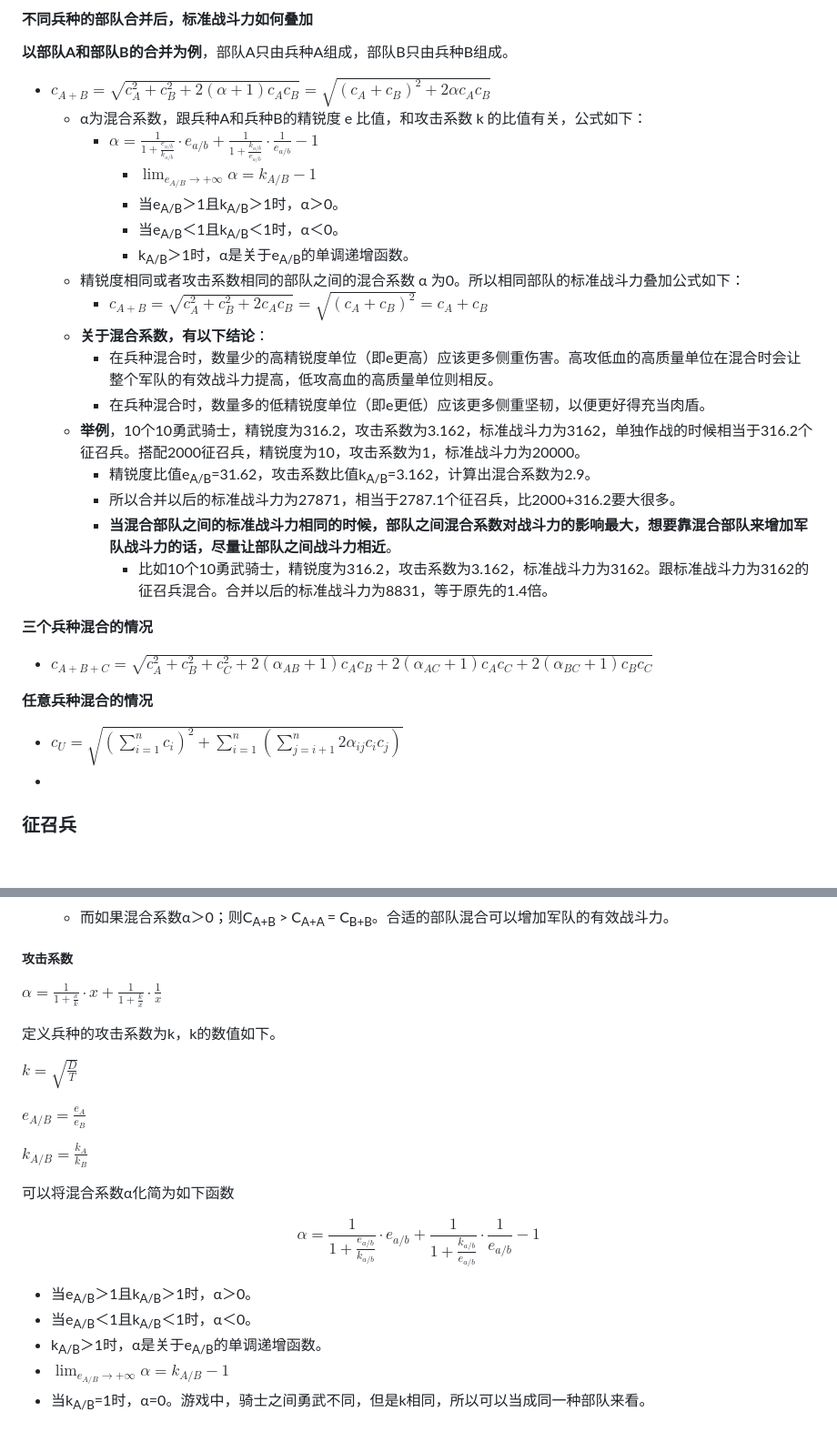
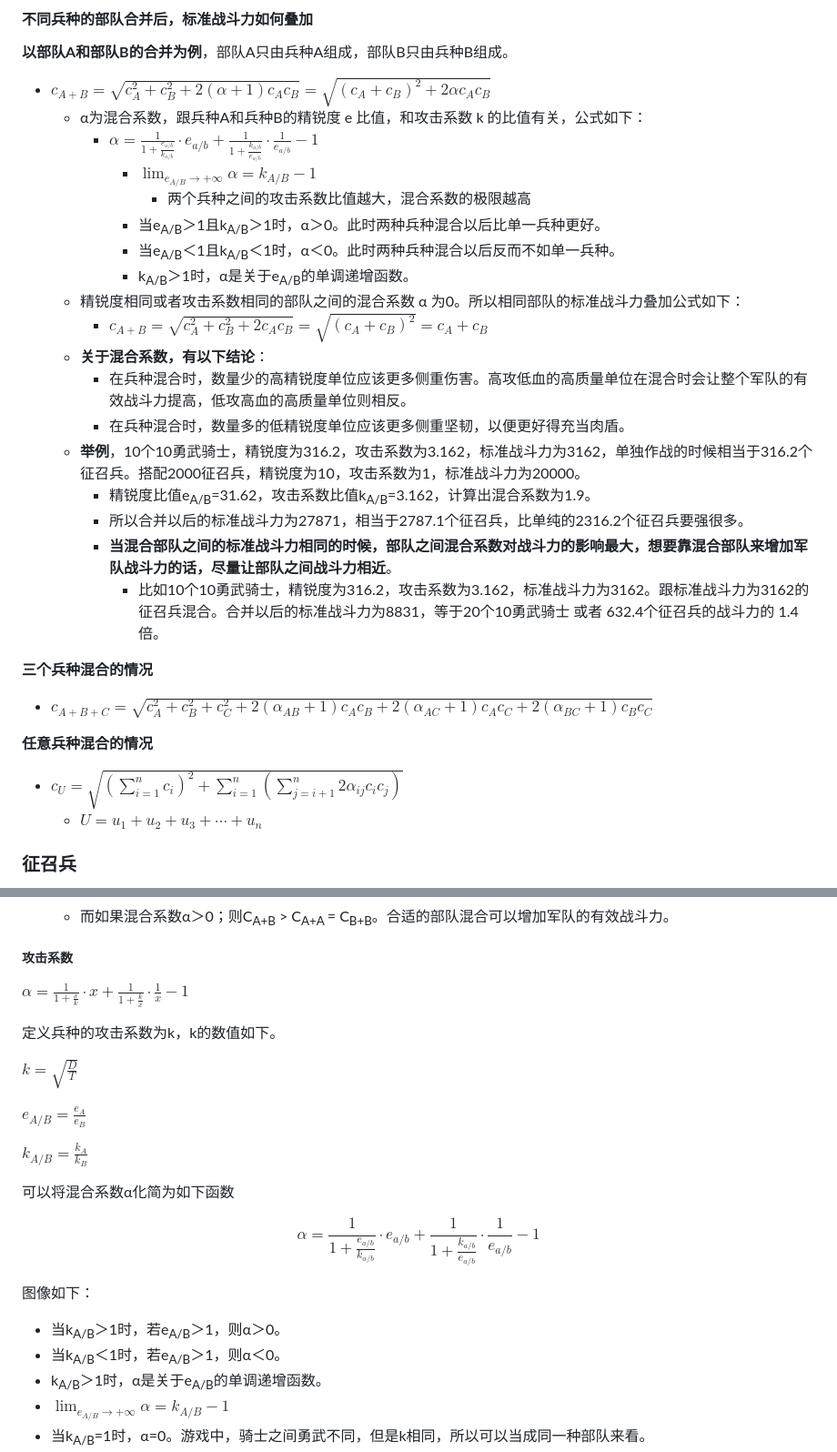
Before and after one commit to ZJUZBW/CK3-Battle, a Markdown page: README.md, 2 parts joined by grey strips. Shown at 91% size. Drawn GitHub-style; blank space fills up the shorter version.

```diff
--- a/README.md
+++ b/README.md
@@ -98,19 +101,20 @@
   - α为混合系数，跟兵种A和兵种B的精锐度 e 比值，和攻击系数 k 的比值有关，公式如下：
     - $\alpha=\frac{1}{1+\frac{e_{a/b}}{k_{a/b}}}\cdot e_{a/b}+\frac{1}{1+\frac{k_{a/b}}{e_{a/b}}}\cdot\frac{1}{e_{a/b}}-1$
       - $\lim_{e_{A/B}\rightarrow+\infty}\alpha = k_{A/B}-1$
-      - 当e<sub>A/B</sub>＞1且k<sub>A/B</sub>＞1时，α＞0。
-      - 当e<sub>A/B</sub>＜1且k<sub>A/B</sub>＜1时，α＜0。
+        - 两个兵种之间的攻击系数比值越大，混合系数的极限越高
+      - 当e<sub>A/B</sub>＞1且k<sub>A/B</sub>＞1时，α＞0。此时两种兵种混合以后比单一兵种更好。
+      - 当e<sub>A/B</sub>＜1且k<sub>A/B</sub>＜1时，α＜0。此时两种兵种混合以后反而不如单一兵种。
       - k<sub>A/B</sub>＞1时，α是关于e<sub>A/B</sub>的单调递增函数。
   - 精锐度相同或者攻击系数相同的部队之间的混合系数 α 为0。所以相同部队的标准战斗力叠加公式如下：
     - $c_{A+B}=\sqrt{c_A^2+c_B^2+2c_Ac_B}=\sqrt{(c_A+c_B)^2}=c_A+c_B$
   - **关于混合系数，有以下结论**：
-    - 在兵种混合时，数量少的高精锐度单位（即e更高）应该更多侧重伤害。高攻低血的高质量单位在混合时会让整个军队的有效战斗力提高，低攻高血的高质量单位则相反。
-    - 在兵种混合时，数量多的低精锐度单位（即e更低）应该更多侧重坚韧，以便更好得充当肉盾。
+    - 在兵种混合时，数量少的高精锐度单位应该更多侧重伤害。高攻低血的高质量单位在混合时会让整个军队的有效战斗力提高，低攻高血的高质量单位则相反。
+    - 在兵种混合时，数量多的低精锐度单位应该更多侧重坚韧，以便更好得充当肉盾。
   - **举例**，10个10勇武骑士，精锐度为316.2，攻击系数为3.162，标准战斗力为3162，单独作战的时候相当于316.2个征召兵。搭配2000征召兵，精锐度为10，攻击系数为1，标准战斗力为20000。
-    - 精锐度比值e<sub>A/B</sub>=31.62，攻击系数比值k<sub>A/B</sub>=3.162，计算出混合系数为2.9。
-    - 所以合并以后的标准战斗力为27871，相当于2787.1个征召兵，比2000+316.2要大很多。
+    - 精锐度比值e<sub>A/B</sub>=31.62，攻击系数比值k<sub>A/B</sub>=3.162，计算出混合系数为1.9。
+    - 所以合并以后的标准战斗力为27871，相当于2787.1个征召兵，比单纯的2316.2个征召兵要强很多。
     - **当混合部队之间的标准战斗力相同的时候，部队之间混合系数对战斗力的影响最大，想要靠混合部队来增加军队战斗力的话，尽量让部队之间战斗力相近**。
-      - 比如10个10勇武骑士，精锐度为316.2，攻击系数为3.162，标准战斗力为3162。跟标准战斗力为3162的征召兵混合。合并以后的标准战斗力为8831，等于原先的1.4倍。
+      - 比如10个10勇武骑士，精锐度为316.2，攻击系数为3.162，标准战斗力为3162。跟标准战斗力为3162的征召兵混合。合并以后的标准战斗力为8831，等于20个10勇武骑士 或者 632.4个征召兵的战斗力的 1.4倍。
 
 **三个兵种混合的情况**
 
@@ -119,7 +123,8 @@
 **任意兵种混合的情况**
 
 - $c_U=\sqrt{(\sum_{i=1}^nc_i)^2+\sum_{i=1}^n(\sum_{j=i+1}^n2\alpha_{ij}c_ic_j)}$
--
+  - $U=u_1+u_2+u_3+\cdots+u_n$
+
 
 ### 征召兵
 
@@ -500,7 +505,7 @@ $c=eS$
 
 ##### 攻击系数
 
-$\alpha=\frac{1}{1+\frac{x}{k}}\cdot x+\frac{1}{1+\frac{k}{x}}\cdot\frac{1}{x}$
+$\alpha=\frac{1}{1+\frac{x}{k}}\cdot x+\frac{1}{1+\frac{k}{x}}\cdot\frac{1}{x}-1$
 
 定义兵种的攻击系数为k，k的数值如下。
 
@@ -514,8 +519,12 @@ $k_{A/B}=\frac{k_A}{k_B}$
 
 $$\alpha=\frac{1}{1+\frac{e_{a/b}}{k_{a/b}}}\cdot e_{a/b}+\frac{1}{1+\frac{k_{a/b}}{e_{a/b}}}\cdot\frac{1}{e_{a/b}}-1$$
 
-- 当e<sub>A/B</sub>＞1且k<sub>A/B</sub>＞1时，α＞0。
-- 当e<sub>A/B</sub>＜1且k<sub>A/B</sub>＜1时，α＜0。
+图像如下：
+
+
+
+- 当k<sub>A/B</sub>＞1时，若e<sub>A/B</sub>＞1，则α＞0。
+- 当k<sub>A/B</sub>＜1时，若e<sub>A/B</sub>＞1，则α＜0。
 - k<sub>A/B</sub>＞1时，α是关于e<sub>A/B</sub>的单调递增函数。
 - $\lim_{e_{A/B}\rightarrow+\infty}\alpha = k_{A/B}-1$
 - 当k<sub>A/B</sub>=1时，α=0。游戏中，骑士之间勇武不同，但是k相同，所以可以当成同一种部队来看。
```
Also changed, not shown: other parts of README.md (+6 -3 lines).
